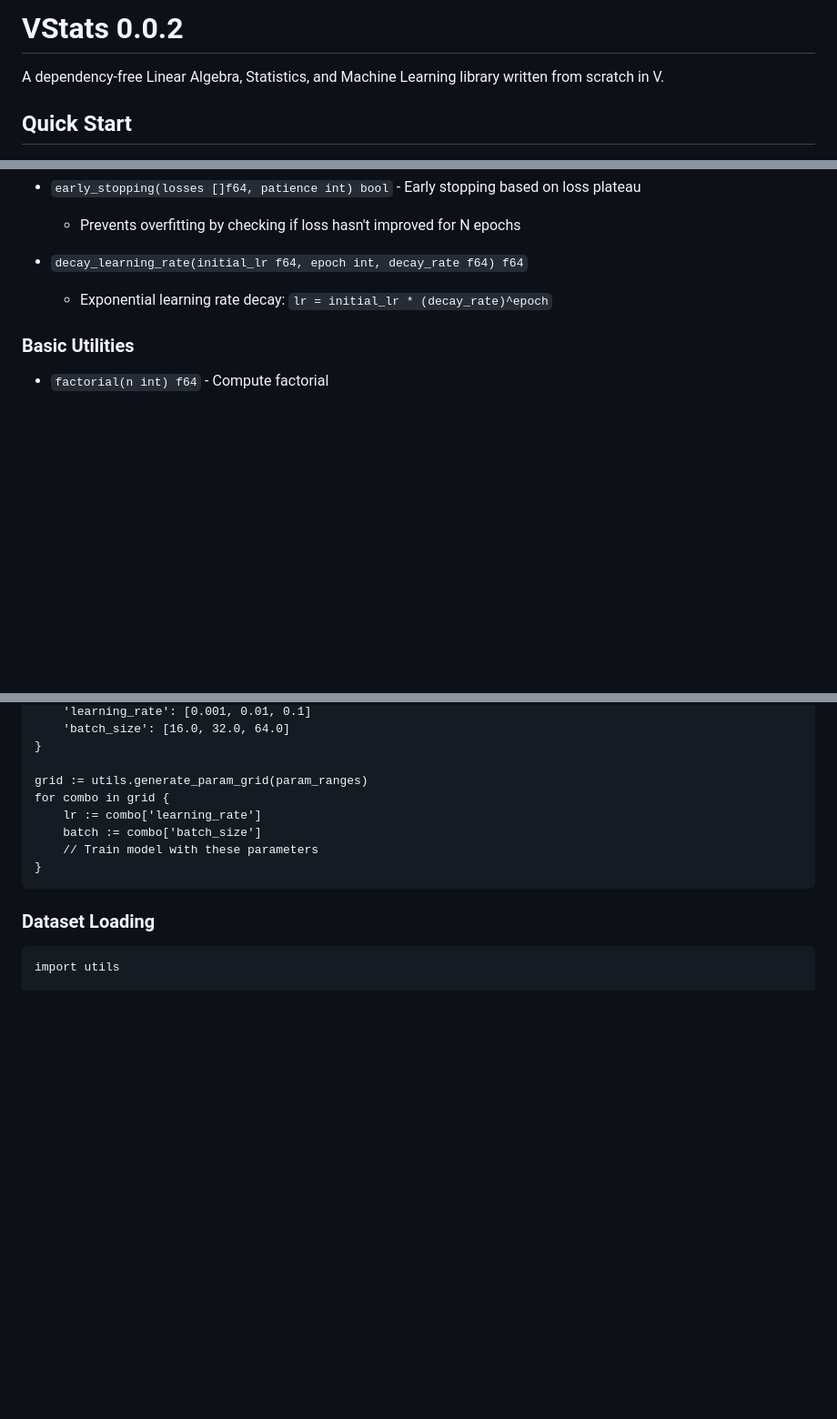
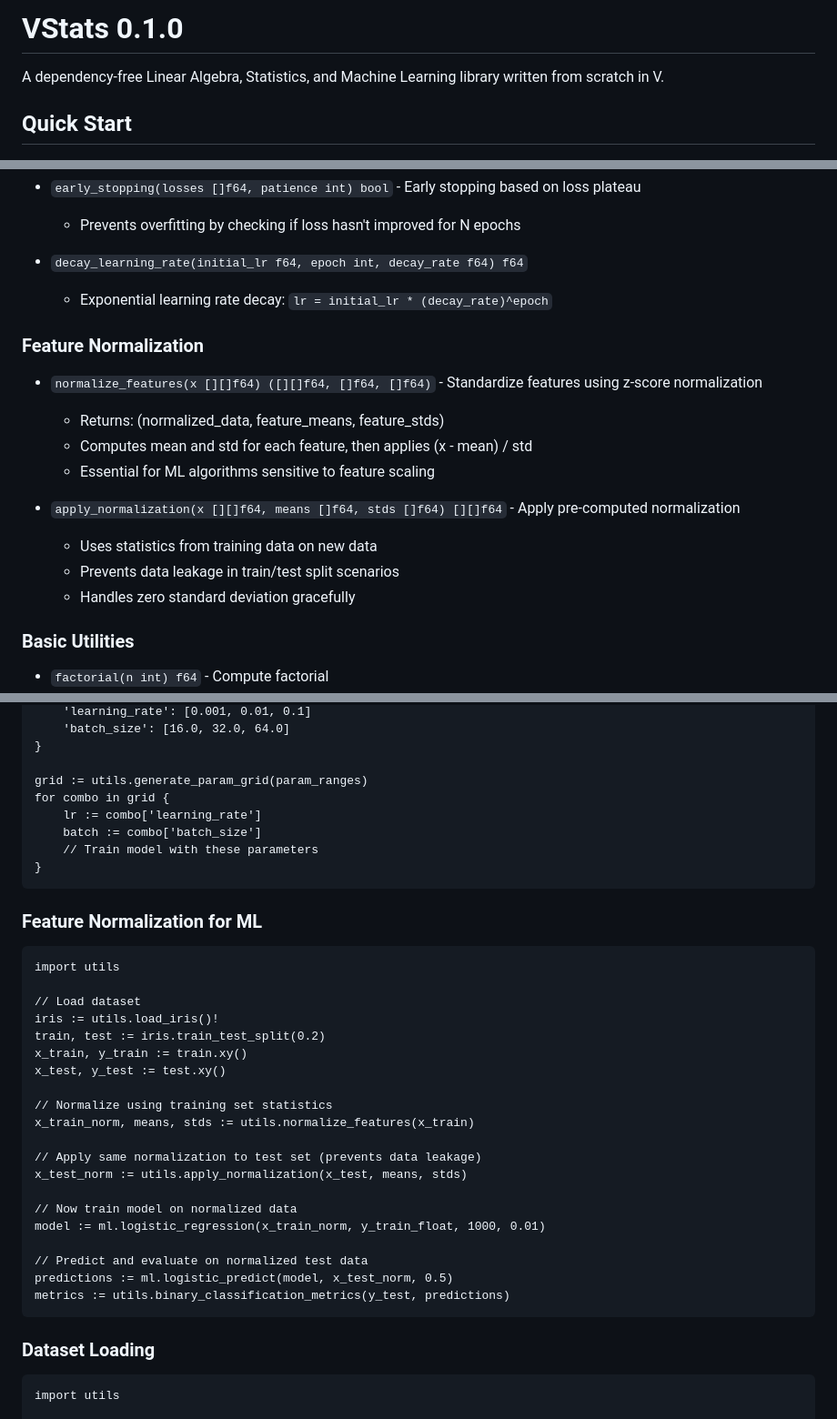
Before and after one commit to rodabt/vstats, a Markdown page: README.md, 3 parts joined by grey strips. Shown at 91% size. Drawn GitHub-style; blank space fills up the shorter version.

````diff
--- a/README.md
+++ b/README.md
@@ -1,4 +1,4 @@
-# VStats 0.0.2
+# VStats 0.1.0
 
 A dependency-free Linear Algebra, Statistics, and Machine Learning library written from scratch in V.
 
@@ -188,6 +188,17 @@ The following is the list of modules and functions implemented
 - `decay_learning_rate(initial_lr f64, epoch int, decay_rate f64) f64`
   - Exponential learning rate decay: `lr = initial_lr * (decay_rate)^epoch`
 
+### Feature Normalization
+- `normalize_features(x [][]f64) ([][]f64, []f64, []f64)` - Standardize features using z-score normalization
+  - Returns: (normalized_data, feature_means, feature_stds)
+  - Computes mean and std for each feature, then applies (x - mean) / std
+  - Essential for ML algorithms sensitive to feature scaling
+
+- `apply_normalization(x [][]f64, means []f64, stds []f64) [][]f64` - Apply pre-computed normalization
+  - Uses statistics from training data on new data
+  - Prevents data leakage in train/test split scenarios
+  - Handles zero standard deviation gracefully
+
 ### Basic Utilities
 - `factorial(n int) f64` - Compute factorial
 - `combinations(n int, k int) f64` - Binomial coefficient C(n,k)
@@ -291,6 +302,30 @@ for combo in grid {
 }
 ```
 
+### Feature Normalization for ML
+```v
+import utils
+
+// Load dataset
+iris := utils.load_iris()!
+train, test := iris.train_test_split(0.2)
+x_train, y_train := train.xy()
+x_test, y_test := test.xy()
+
+// Normalize using training set statistics
+x_train_norm, means, stds := utils.normalize_features(x_train)
+
+// Apply same normalization to test set (prevents data leakage)
+x_test_norm := utils.apply_normalization(x_test, means, stds)
+
+// Now train model on normalized data
+model := ml.logistic_regression(x_train_norm, y_train_float, 1000, 0.01)
+
+// Predict and evaluate on normalized test data
+predictions := ml.logistic_predict(model, x_test_norm, 0.5)
+metrics := utils.binary_classification_metrics(y_test, predictions)
+```
+
 ### Dataset Loading
 ```v
 import utils
````
Also changed, not shown: other parts of README.md (+11 -11 lines).
